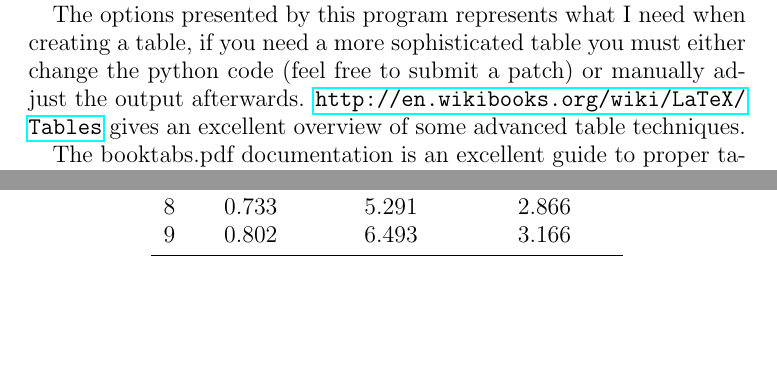
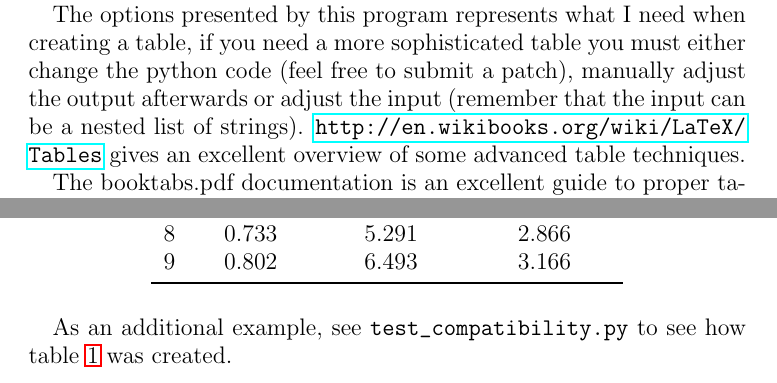
Before and after one commit to TheChymera/matrix2latex, a LaTeX paper (doc/doc.tex): two parts of pages 5 and 6 of 6, joined at a grey line, cut so that both start at the same text, the shorter picture padded with empty space. Compiled offline with pdfLaTeX; a LaTeX package or settings file that is missing is left out.

Commit message:
Minor documentation fixes.

```diff
--- a/doc/doc.tex
+++ b/doc/doc.tex
@@ -242,7 +242,8 @@ it just looks a bit wierd.
 
 The options presented by this program represents what I need when creating a table,
 if you need a more sophisticated table you must either change the python code
-(feel free to submit a patch) or manually adjust the output afterwards.
+(feel free to submit a patch), manually adjust the output afterwards
+or adjust the input (remember that the input can be a nested list of strings).
 \url{http://en.wikibooks.org/wiki/LaTeX/Tables} gives an excellent overview
 of some advanced table techniques.
 
@@ -288,6 +289,8 @@ we use the python package timeit, the rest of the code is mostly unchanged.
 \lstinputlisting[firstline=46]{factorial.py}
 \input{facT}
 
+As an additional example, see \verb!test_compatibility.py! to see how table \ref{tab:compatibleTable}
+was created.
 %\bibliographystyle{IEEEtran}
 %\bibliography{doc}
  \end{document}
```
Also changed, not shown: doc/compatibleTable.tex (+1 -0 lines), doc/doc.pdf, 1 other file.
